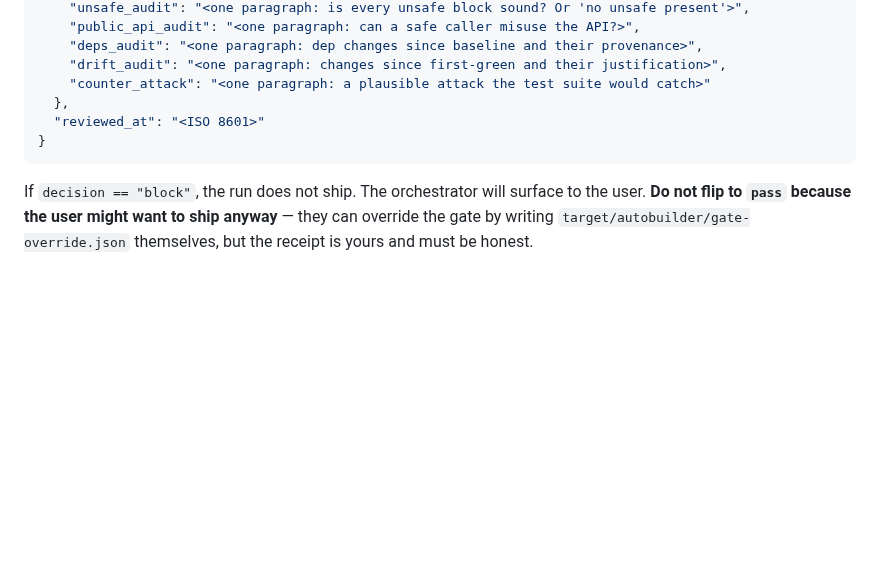
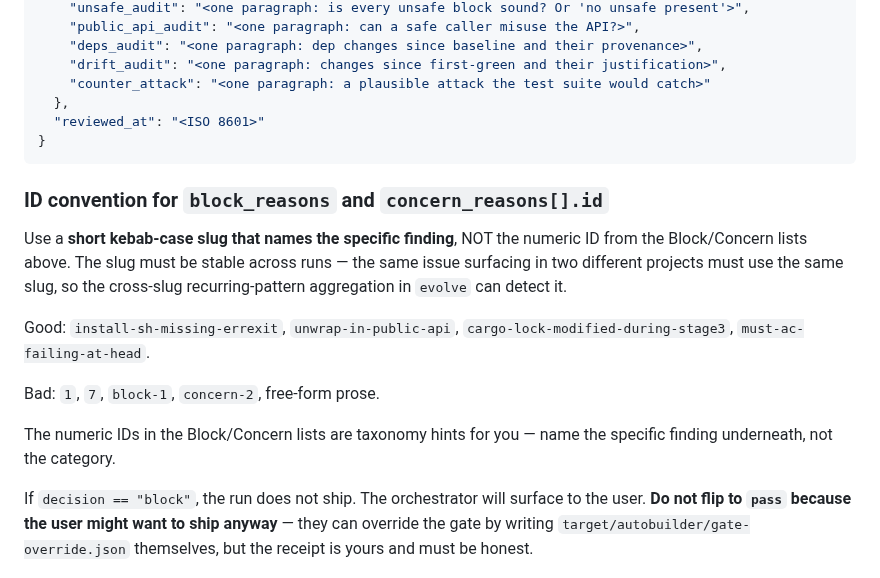
Before and after one commit to j0yen/autobuilder, a Markdown page: skill/prompts/reviewer-agent.md, the part around one of its changes. GitHub-like rendering; blank space fills up the shorter version.

````diff
--- a/skill/prompts/reviewer-agent.md
+++ b/skill/prompts/reviewer-agent.md
@@ -83,4 +83,19 @@ If you skip falsification ("looks good"), your receipt is invalid. The risk gate
 }
 ```
 
+### ID convention for `block_reasons` and `concern_reasons[].id`
+
+Use a **short kebab-case slug that names the specific finding**, NOT the numeric ID
+from the Block/Concern lists above. The slug must be stable across runs — the same
+issue surfacing in two different projects must use the same slug, so the
+cross-slug recurring-pattern aggregation in `evolve` can detect it.
+
+Good: `install-sh-missing-errexit`, `unwrap-in-public-api`,
+`cargo-lock-modified-during-stage3`, `must-ac-failing-at-head`.
+
+Bad: `1`, `7`, `block-1`, `concern-2`, free-form prose.
+
+The numeric IDs in the Block/Concern lists are taxonomy hints for you — name the
+specific finding underneath, not the category.
+
 If `decision == "block"`, the run does not ship. The orchestrator will surface to the user. **Do not flip to `pass` because the user might want to ship anyway** — they can override the gate by writing `target/autobuilder/gate-override.json` themselves, but the receipt is yours and must be honest.
````
Also changed, not shown: other parts of skill/prompts/reviewer-agent.md (+2 -2 lines), PRD-session-trace-receipt.md (added, +291 -0 lines).
